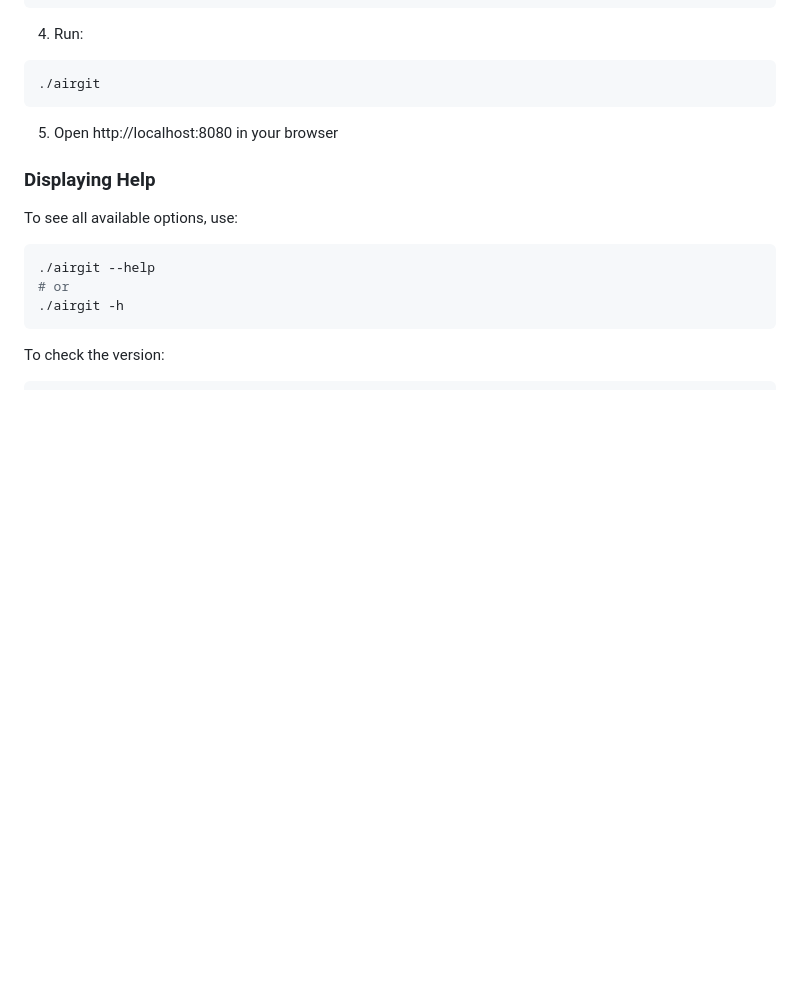
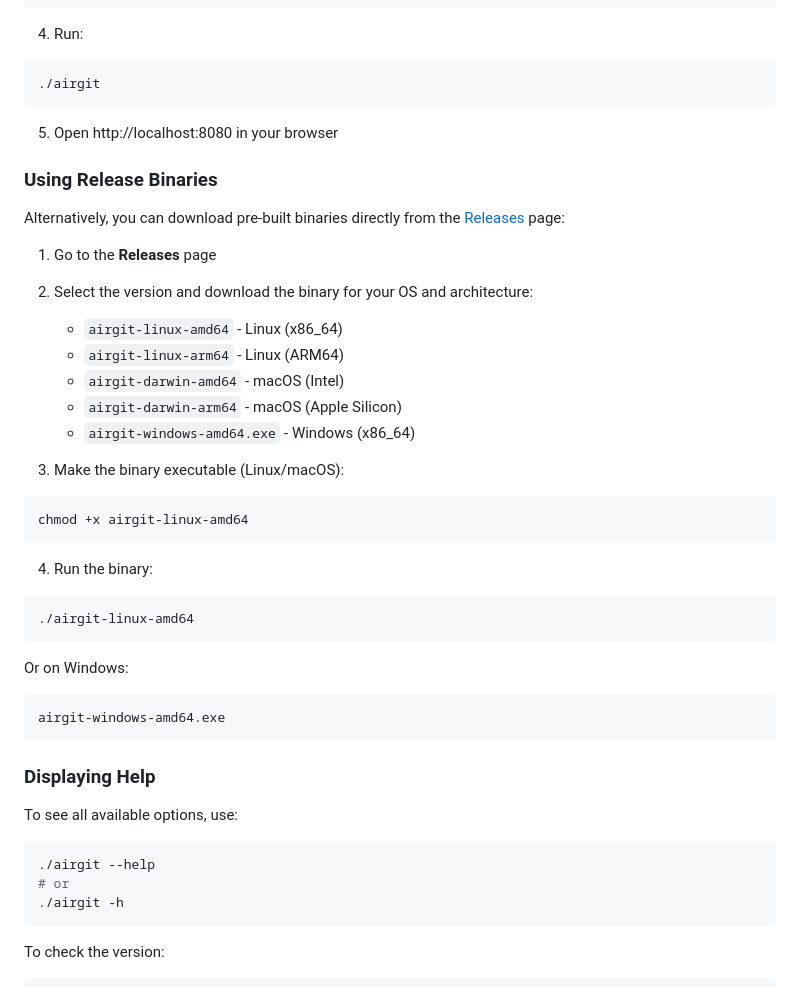
Before and after one commit to ytnobody/AirGit, a Markdown page: README.md, the part around the change. GitHub-like rendering; blank space fills up the shorter version.

Commit message:
README.mdに、リリースバイナリを直接DLして利用する方法を記述する (vibe-kanban fb8b84ff)

````diff
--- a/README.md
+++ b/README.md
@@ -53,6 +53,35 @@ export AIRGIT_REPO_PATH=$HOME
 ```
 
 5. Open http://localhost:8080 in your browser
+
+### Using Release Binaries
+
+Alternatively, you can download pre-built binaries directly from the [Releases](../../releases) page:
+
+1. Go to the **Releases** page
+2. Select the version and download the binary for your OS and architecture:
+   - `airgit-linux-amd64` - Linux (x86_64)
+   - `airgit-linux-arm64` - Linux (ARM64)
+   - `airgit-darwin-amd64` - macOS (Intel)
+   - `airgit-darwin-arm64` - macOS (Apple Silicon)
+   - `airgit-windows-amd64.exe` - Windows (x86_64)
+
+3. Make the binary executable (Linux/macOS):
+
+```bash
+chmod +x airgit-linux-amd64
+```
+
+4. Run the binary:
+
+```bash
+./airgit-linux-amd64
+```
+
+Or on Windows:
+```cmd
+airgit-windows-amd64.exe
+```
 
 ### Displaying Help
 
````
